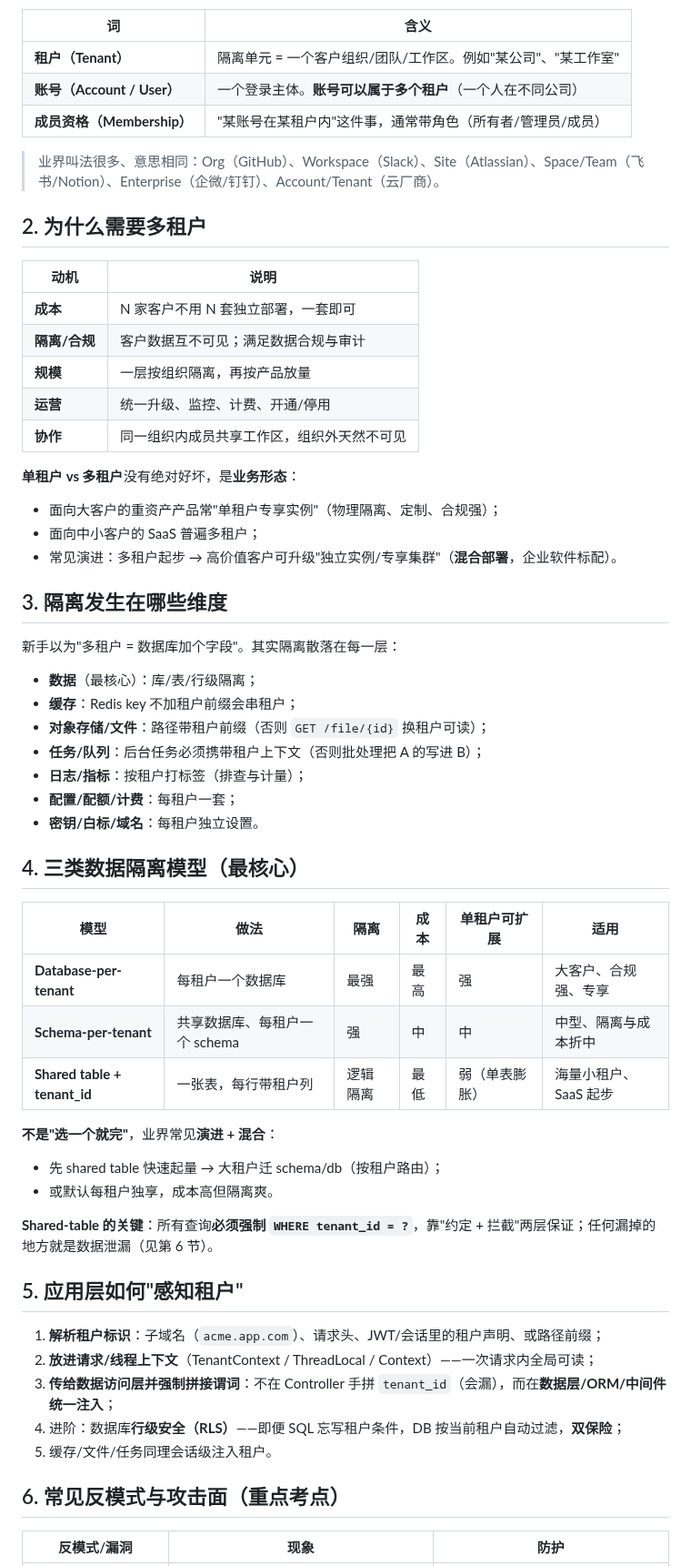
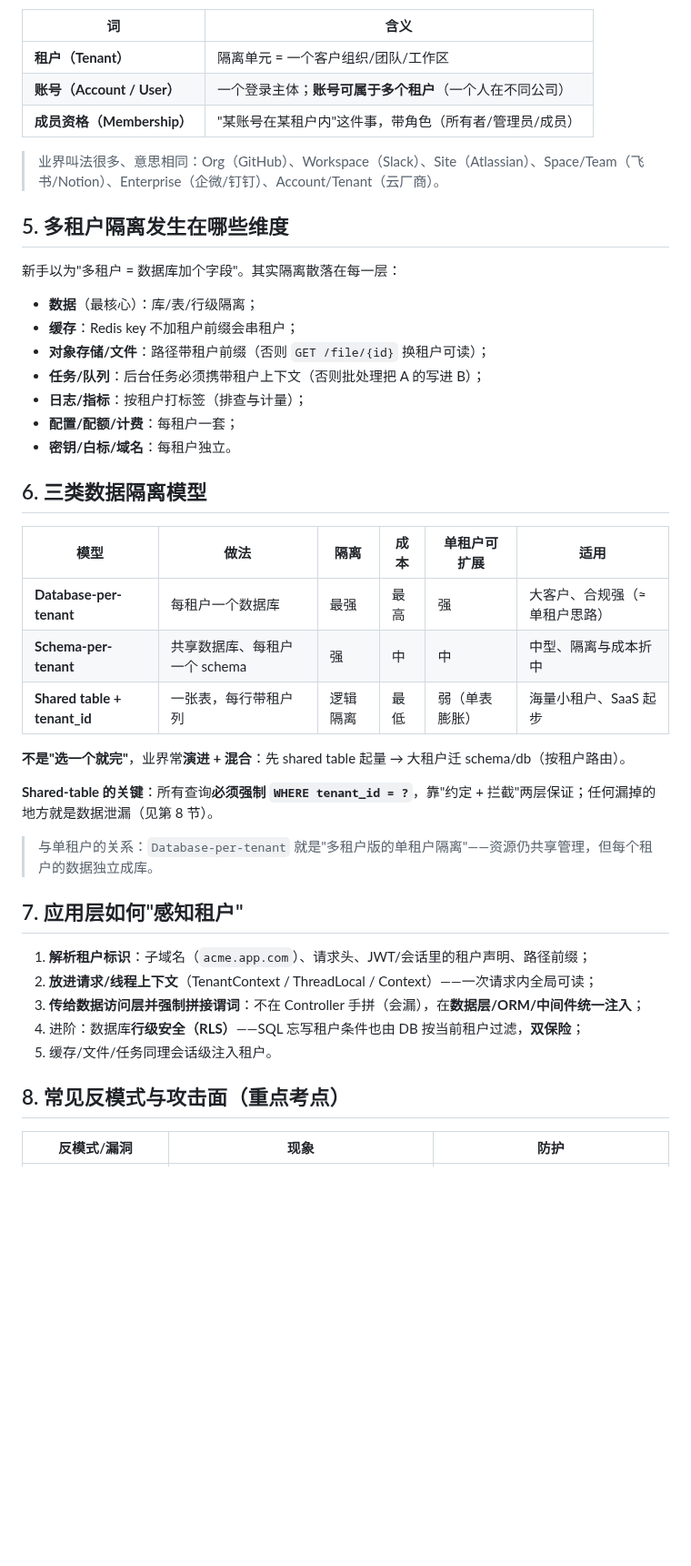
Before and after one commit to MYMarcoreus/COM-Framework, a Markdown page: docs/datahub/tenant-concepts.md, the part around one of its changes. Shown at 91% size. GitHub-like rendering; blank space fills up the shorter version.

```diff
--- a/docs/datahub/tenant-concepts.md
+++ b/docs/datahub/tenant-concepts.md
@@ -11,28 +71,13 @@
 
 | 词 | 含义 |
 |---|---|
-| **租户（Tenant）** | 隔离单元 = 一个客户组织/团队/工作区。例如"某公司"、"某工作室" |
-| **账号（Account / User）** | 一个登录主体。**账号可以属于多个租户**（一个人在不同公司） |
-| **成员资格（Membership）** | "某账号在某租户内"这件事，通常带角色（所有者/管理员/成员） |
+| **租户（Tenant）** | 隔离单元 = 一个客户组织/团队/工作区 |
+| **账号（Account / User）** | 一个登录主体；**账号可属于多个租户**（一个人在不同公司） |
+| **成员资格（Membership）** | "某账号在某租户内"这件事，带角色（所有者/管理员/成员） |
 
 > 业界叫法很多、意思相同：Org（GitHub）、Workspace（Slack）、Site（Atlassian）、Space/Team（飞书/Notion）、Enterprise（企微/钉钉）、Account/Tenant（云厂商）。
 
-## 2. 为什么需要多租户
-
-| 动机 | 说明 |
-|---|---|
-| **成本** | N 家客户不用 N 套独立部署，一套即可 |
-| **隔离/合规** | 客户数据互不可见；满足数据合规与审计 |
-| **规模** | 一层按组织隔离，再按产品放量 |
-| **运营** | 统一升级、监控、计费、开通/停用 |
-| **协作** | 同一组织内成员共享工作区，组织外天然不可见 |
-
-**单租户 vs 多租户**没有绝对好坏，是**业务形态**：
-- 面向大客户的重资产产品常"单租户专享实例"（物理隔离、定制、合规强）；
-- 面向中小客户的 SaaS 普遍多租户；
-- 常见演进：多租户起步 → 高价值客户可升级"独立实例/专享集群"（**混合部署**，企业软件标配）。
-
-## 3. 隔离发生在哪些维度
+## 5. 多租户隔离发生在哪些维度
 
 新手以为"多租户 = 数据库加个字段"。其实隔离散落在每一层：
 
@@ -42,31 +87,31 @@
 - **任务/队列**：后台任务必须携带租户上下文（否则批处理把 A 的写进 B）；
 - **日志/指标**：按租户打标签（排查与计量）；
 - **配置/配额/计费**：每租户一套；
-- **密钥/白标/域名**：每租户独立设置。
+- **密钥/白标/域名**：每租户独立。
 
-## 4. 三类数据隔离模型（最核心）
+## 6. 三类数据隔离模型
 
 | 模型 | 做法 | 隔离 | 成本 | 单租户可扩展 | 适用 |
 |---|---|---|---|---|---|
-| **Database-per-tenant** | 每租户一个数据库 | 最强 | 最高 | 强 | 大客户、合规强、专享 |
+| **Database-per-tenant** | 每租户一个数据库 | 最强 | 最高 | 强 | 大客户、合规强（≈单租户思路） |
 | **Schema-per-tenant** | 共享数据库、每租户一个 schema | 强 | 中 | 中 | 中型、隔离与成本折中 |
 | **Shared table + tenant_id** | 一张表，每行带租户列 | 逻辑隔离 | 最低 | 弱（单表膨胀） | 海量小租户、SaaS 起步 |
 
-**不是"选一个就完"**，业界常见**演进 + 混合**：
-- 先 shared table 快速起量 → 大租户迁 schema/db（按租户路由）；
-- 或默认每租户独享，成本高但隔离爽。
+**不是"选一个就完"**，业界常**演进 + 混合**：先 shared table 起量 → 大租户迁 schema/db（按租户路由）。
 
-**Shared-table 的关键**：所有查询**必须强制 `WHERE tenant_id = ?`**，靠"约定 + 拦截"两层保证；任何漏掉的地方就是数据泄漏（见第 6 节）。
+**Shared-table 的关键**：所有查询**必须强制 `WHERE tenant_id = ?`**，靠"约定 + 拦截"两层保证；任何漏掉的地方就是数据泄漏（见第 8 节）。
 
-## 5. 应用层如何"感知租户"
+> 与单租户的关系：`Database-per-tenant` 就是"多租户版的单租户隔离"——资源仍共享管理，但每个租户的数据独立成库。
 
-1. **解析租户标识**：子域名（`acme.app.com`）、请求头、JWT/会话里的租户声明、或路径前缀；
+## 7. 应用层如何"感知租户"
+
+1. **解析租户标识**：子域名（`acme.app.com`）、请求头、JWT/会话里的租户声明、路径前缀；
 2. **放进请求/线程上下文**（TenantContext / ThreadLocal / Context）——一次请求内全局可读；
-3. **传给数据访问层并强制拼接谓词**：不在 Controller 手拼 `tenant_id`（会漏），而在**数据层/ORM/中间件统一注入**；
-4. 进阶：数据库**行级安全（RLS）**——即便 SQL 忘写租户条件，DB 按当前租户自动过滤，**双保险**；
+3. **传给数据访问层并强制拼接谓词**：不在 Controller 手拼（会漏），在**数据层/ORM/中间件统一注入**；
+4. 进阶：数据库**行级安全（RLS）**——SQL 忘写租户条件也由 DB 按当前租户过滤，**双保险**；
 5. 缓存/文件/任务同理会话级注入租户。
 
-## 6. 常见反模式与攻击面（重点考点）
+## 8. 常见反模式与攻击面（重点考点）
 
 | 反模式/漏洞 | 现象 | 防护 |
 |---|---|---|
```
Also changed, not shown: other parts of docs/datahub/tenant-concepts.md (+84 -12 lines), docs/README.md (+1 -1 lines).
